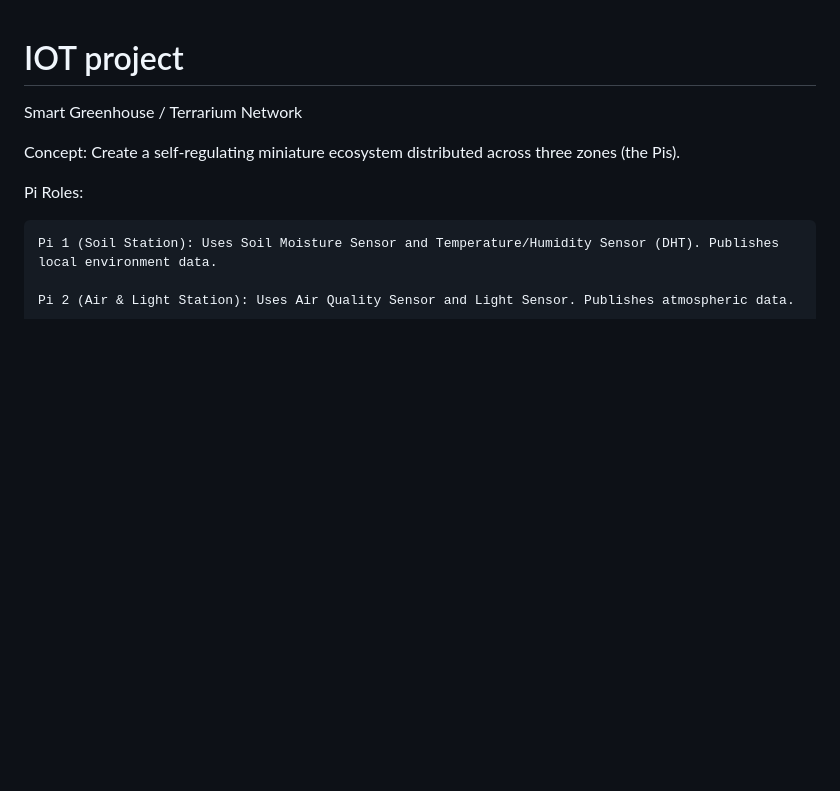
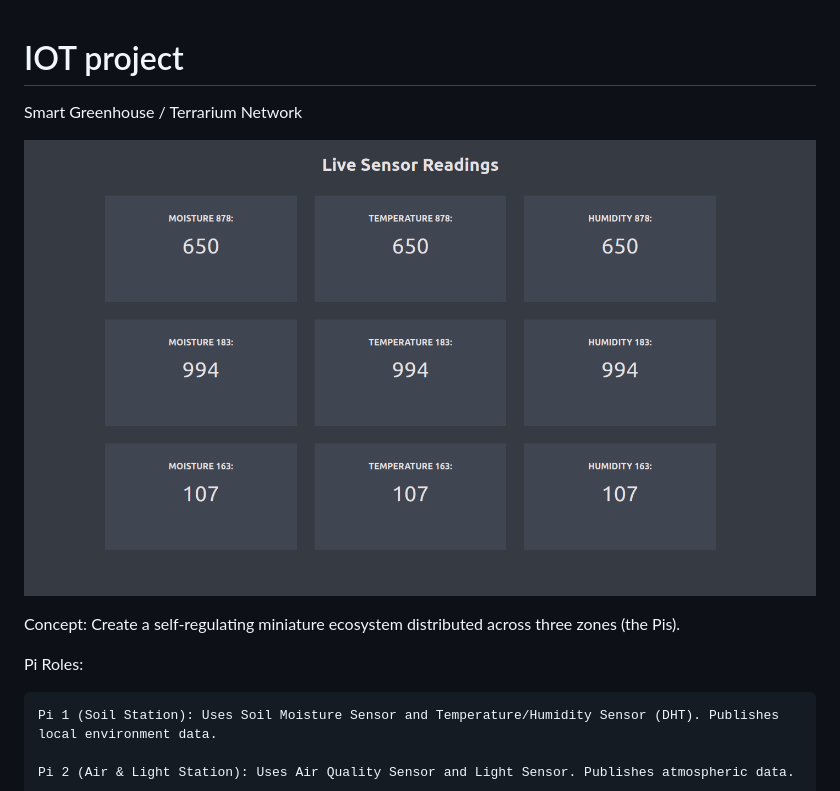
Before and after one commit to galaxyg0n/IOT1, a Markdown page: project/README.md, the part around the change printed below. Drawn GitHub-style; pictures changed too: project/image.png (added); blank space fills up the shorter version.

Commit message:
Added screenshot

```diff
--- a/project/README.md
+++ b/project/README.md
@@ -1,6 +1,7 @@
 # IOT project
+Smart Greenhouse / Terrarium Network
 
-Smart Greenhouse / Terrarium Network
+![Interface](image.png)
 
 Concept: Create a self-regulating miniature ecosystem distributed across three zones (the Pis).
 
```
Also changed, not shown: other parts of project/README.md (+0 -1 lines).
